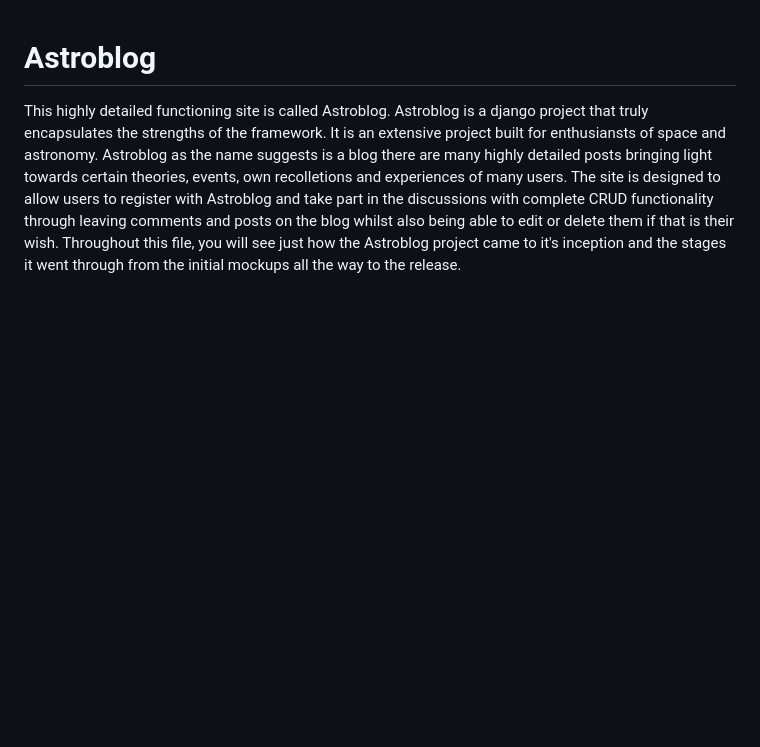
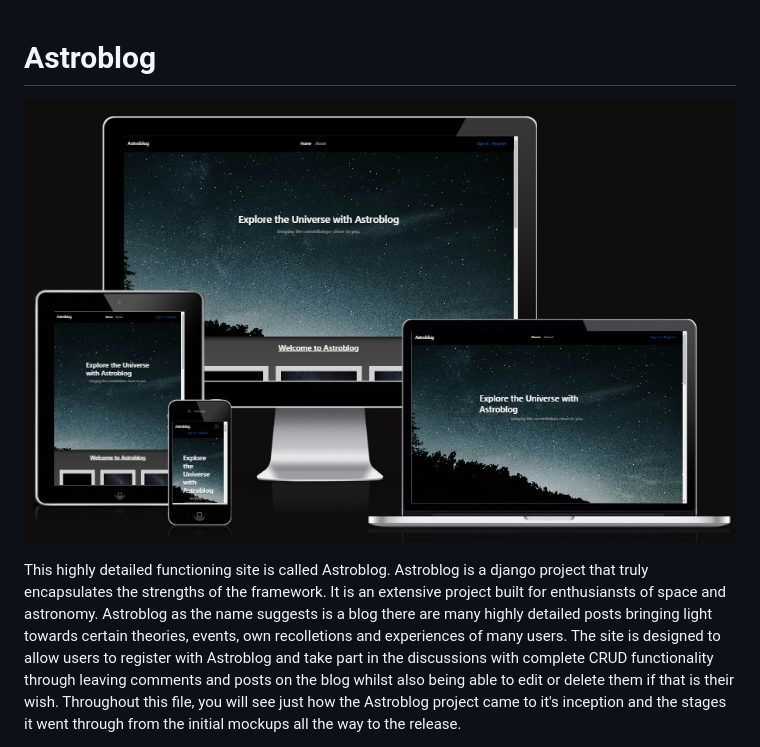
Before and after one commit to mahidaCodeTrained/astroblog, a Markdown page: README.md, the part around the change. GitHub-like rendering; pictures changed too: assets/readmefiles/images/astroblog.jpg (added); blank space fills up the shorter version.

Commit message:
add astroblog image

```diff
--- a/README.md
+++ b/README.md
@@ -1,4 +1,5 @@
 # Astroblog
+![screenshot](assets/readmefiles/images/astroblog.jpg)
 
 This highly detailed functioning site is called Astroblog. Astroblog is a django project that truly encapsulates the strengths of the framework. It is an extensive project built for enthusiansts of space and astronomy. Astroblog as the name suggests is a blog there are many highly detailed posts bringing light towards certain theories, events, own recolletions and experiences of many users. The site is designed to allow users to register with Astroblog and take part in the discussions with complete CRUD functionality through leaving comments and posts on the blog whilst also being able to edit or delete them if that is their wish. Throughout this file, you will see just how the Astroblog project came to it's inception and the stages it went through from the initial mockups all the way to the release.
 
```
